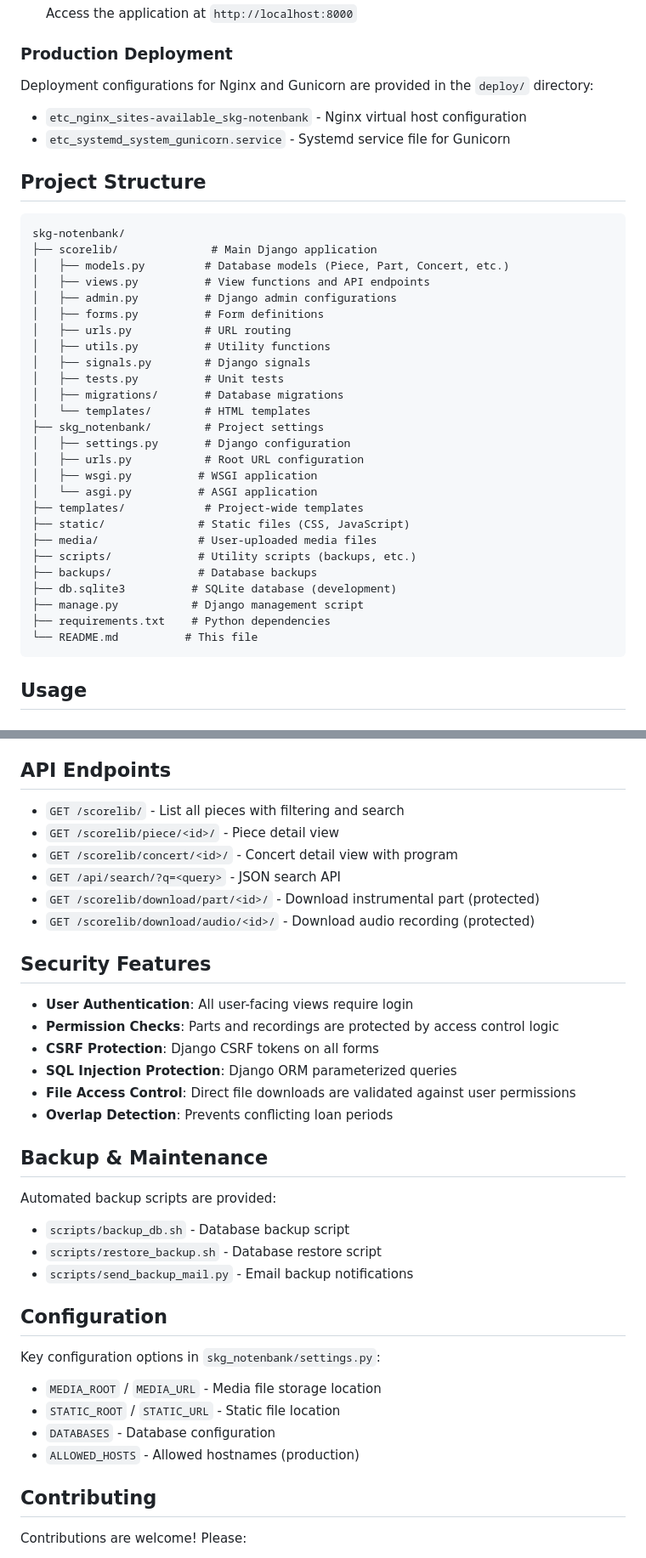
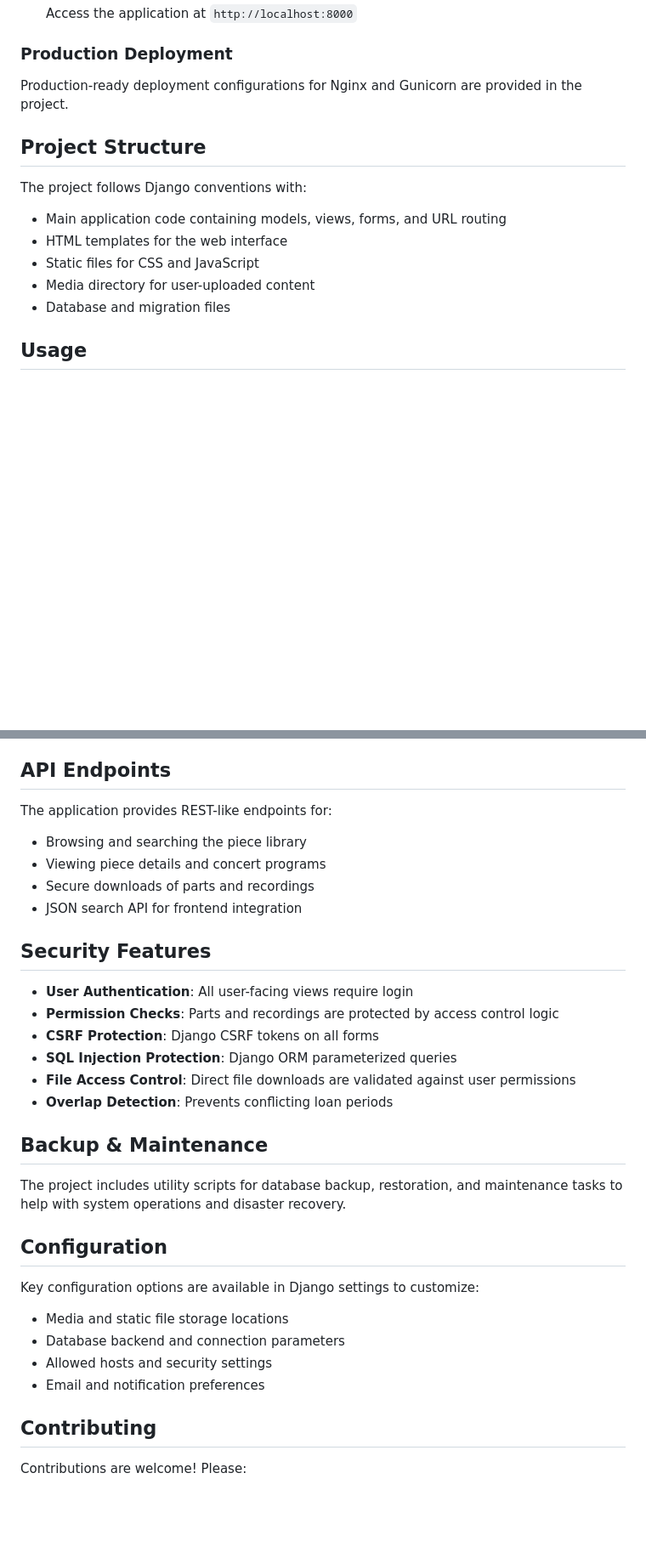
Before and after one commit to tubadour-sw/scorelib, a Markdown page: README.md, 2 parts joined by grey strips. Shown at 85% size. Drawn GitHub-style; blank space fills up the shorter version.

Commit message:
strip vulnerable info from README

````diff
--- a/README.md
+++ b/README.md
@@ -114,40 +114,16 @@ SKG Notenbank is a web-based music library management platform that enables orch
 
 ### Production Deployment
 
-Deployment configurations for Nginx and Gunicorn are provided in the `deploy/` directory:
-- `etc_nginx_sites-available_skg-notenbank` - Nginx virtual host configuration
-- `etc_systemd_system_gunicorn.service` - Systemd service file for Gunicorn
+Production-ready deployment configurations for Nginx and Gunicorn are provided in the project.
 
 ## Project Structure
 
-```
-skg-notenbank/
-├── scorelib/              # Main Django application
-│   ├── models.py         # Database models (Piece, Part, Concert, etc.)
-│   ├── views.py          # View functions and API endpoints
-│   ├── admin.py          # Django admin configurations
-│   ├── forms.py          # Form definitions
-│   ├── urls.py           # URL routing
-│   ├── utils.py          # Utility functions
-│   ├── signals.py        # Django signals
-│   ├── tests.py          # Unit tests
-│   ├── migrations/       # Database migrations
-│   └── templates/        # HTML templates
-├── skg_notenbank/        # Project settings
-│   ├── settings.py       # Django configuration
-│   ├── urls.py           # Root URL configuration
-│   ├── wsgi.py          # WSGI application
-│   └── asgi.py          # ASGI application
-├── templates/            # Project-wide templates
-├── static/              # Static files (CSS, JavaScript)
-├── media/               # User-uploaded media files
-├── scripts/             # Utility scripts (backups, etc.)
-├── backups/             # Database backups
-├── db.sqlite3          # SQLite database (development)
-├── manage.py           # Django management script
-├── requirements.txt    # Python dependencies
-└── README.md          # This file
-```
+The project follows Django conventions with:
+- Main application code containing models, views, forms, and URL routing
+- HTML templates for the web interface
+- Static files for CSS and JavaScript
+- Media directory for user-uploaded content
+- Database and migration files
 
 ## Usage
 
@@ -211,12 +170,11 @@ Pieces can be:
 
 ## API Endpoints
 
-- `GET /scorelib/` - List all pieces with filtering and search
-- `GET /scorelib/piece/<id>/` - Piece detail view
-- `GET /scorelib/concert/<id>/` - Concert detail view with program
-- `GET /api/search/?q=<query>` - JSON search API
-- `GET /scorelib/download/part/<id>/` - Download instrumental part (protected)
-- `GET /scorelib/download/audio/<id>/` - Download audio recording (protected)
+The application provides REST-like endpoints for:
+- Browsing and searching the piece library
+- Viewing piece details and concert programs
+- Secure downloads of parts and recordings
+- JSON search API for frontend integration
 
 ## Security Features
 
@@ -229,18 +187,15 @@ Pieces can be:
 
 ## Backup & Maintenance
 
-Automated backup scripts are provided:
-- `scripts/backup_db.sh` - Database backup script
-- `scripts/restore_backup.sh` - Database restore script
-- `scripts/send_backup_mail.py` - Email backup notifications
+The project includes utility scripts for database backup, restoration, and maintenance tasks to help with system operations and disaster recovery.
 
 ## Configuration
 
-Key configuration options in `skg_notenbank/settings.py`:
-- `MEDIA_ROOT` / `MEDIA_URL` - Media file storage location
-- `STATIC_ROOT` / `STATIC_URL` - Static file location
-- `DATABASES` - Database configuration
-- `ALLOWED_HOSTS` - Allowed hostnames (production)
+Key configuration options are available in Django settings to customize:
+- Media and static file storage locations
+- Database backend and connection parameters
+- Allowed hosts and security settings
+- Email and notification preferences
 
 ## Contributing
 
````
Also changed, not shown: other parts of README.md (+1 -18 lines).
